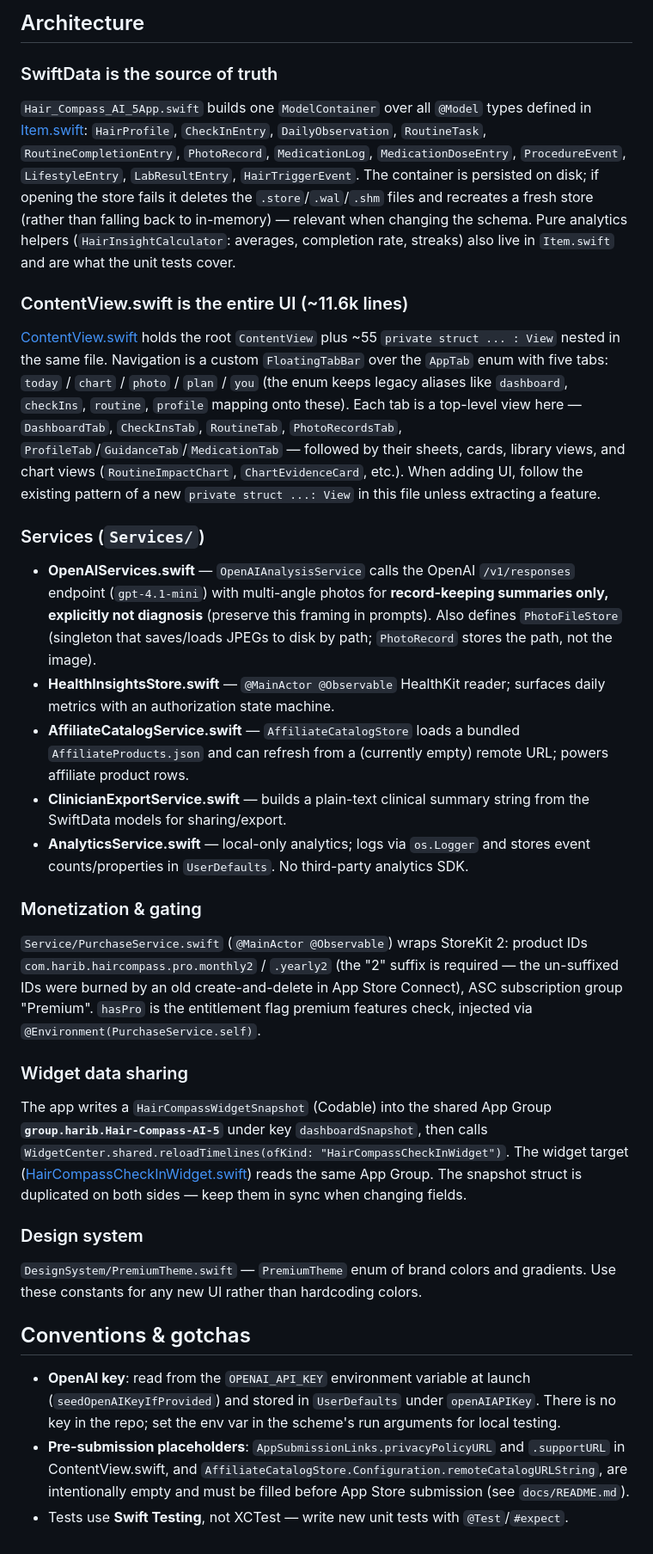
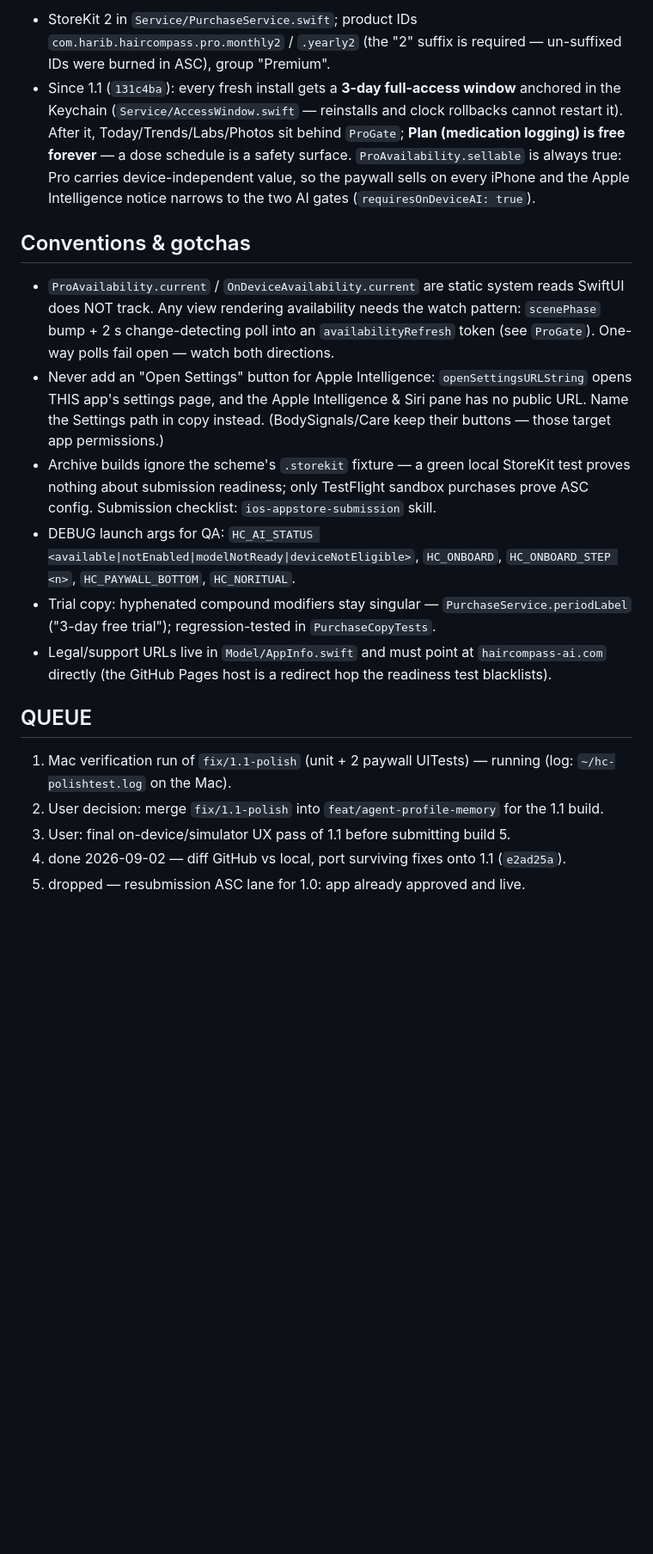
Before and after one commit to haribsub955-glitch/hair-compass-ai-5, a Markdown page: CLAUDE.md, the part around one of its changes. Shown at 86% size. Drawn GitHub-style; blank space fills up the shorter version.

```diff
--- a/CLAUDE.md
+++ b/CLAUDE.md
@@ -31,30 +42,37 @@ Note: the project name contains spaces — always quote paths/arguments. Pick a
 
-## Architecture
-
-### SwiftData is the source of truth
-`Hair_Compass_AI_5App.swift` builds one `ModelContainer` over all `@Model` types defined in [Item.swift](Hair%20Compass%20AI%205/Data/Item.swift): `HairProfile`, `CheckInEntry`, `DailyObservation`, `RoutineTask`, `RoutineCompletionEntry`, `PhotoRecord`, `MedicationLog`, `MedicationDoseEntry`, `ProcedureEvent`, `LifestyleEntry`, `LabResultEntry`, `HairTriggerEvent`. The container is persisted on disk; if opening the store fails it deletes the `.store`/`.wal`/`.shm` files and recreates a fresh store (rather than falling back to in-memory) — relevant when changing the schema. Pure analytics helpers (`HairInsightCalculator`: averages, completion rate, streaks) also live in `Item.swift` and are what the unit tests cover.
-
-### ContentView.swift is the entire UI (~11.6k lines)
-[ContentView.swift](Hair%20Compass%20AI%205/App/ContentView.swift) holds the root `ContentView` plus ~55 `private struct ... : View` nested in the same file. Navigation is a custom `FloatingTabBar` over the `AppTab` enum with five tabs: `today` / `chart` / `photo` / `plan` / `you` (the enum keeps legacy aliases like `dashboard`, `checkIns`, `routine`, `profile` mapping onto these). Each tab is a top-level view here — `DashboardTab`, `CheckInsTab`, `RoutineTab`, `PhotoRecordsTab`, `ProfileTab`/`GuidanceTab`/`MedicationTab` — followed by their sheets, cards, library views, and chart views (`RoutineImpactChart`, `ChartEvidenceCard`, etc.). When adding UI, follow the existing pattern of a new `private struct ...: View` in this file unless extracting a feature.
-
-### Services (`Services/`)
-- **OpenAIServices.swift** — `OpenAIAnalysisService` calls the OpenAI `/v1/responses` endpoint (`gpt-4.1-mini`) with multi-angle photos for **record-keeping summaries only, explicitly not diagnosis** (preserve this framing in prompts). Also defines `PhotoFileStore` (singleton that saves/loads JPEGs to disk by path; `PhotoRecord` stores the path, not the image).
-- **HealthInsightsStore.swift** — `@MainActor @Observable` HealthKit reader; surfaces daily metrics with an authorization state machine.
-- **AffiliateCatalogService.swift** — `AffiliateCatalogStore` loads a bundled `AffiliateProducts.json` and can refresh from a (currently empty) remote URL; powers affiliate product rows.
-- **ClinicianExportService.swift** — builds a plain-text clinical summary string from the SwiftData models for sharing/export.
-- **AnalyticsService.swift** — local-only analytics; logs via `os.Logger` and stores event counts/properties in `UserDefaults`. No third-party analytics SDK.
-
-### Monetization & gating
-`Service/PurchaseService.swift` (`@MainActor @Observable`) wraps StoreKit 2: product IDs `com.harib.haircompass.pro.monthly2` / `.yearly2` (the "2" suffix is required — the un-suffixed IDs were burned by an old create-and-delete in App Store Connect), ASC subscription group "Premium". `hasPro` is the entitlement flag premium features check, injected via `@Environment(PurchaseService.self)`.
-
-### Widget data sharing
-The app writes a `HairCompassWidgetSnapshot` (Codable) into the shared App Group **`group.harib.Hair-Compass-AI-5`** under key `dashboardSnapshot`, then calls `WidgetCenter.shared.reloadTimelines(ofKind: "HairCompassCheckInWidget")`. The widget target ([HairCompassCheckInWidget.swift](Hair%20Compass%20CheckIn%20Widget/HairCompassCheckInWidget.swift)) reads the same App Group. The snapshot struct is duplicated on both sides — keep them in sync when changing fields.
-
-### Design system
-`DesignSystem/PremiumTheme.swift` — `PremiumTheme` enum of brand colors and gradients. Use these constants for any new UI rather than hardcoding colors.
+- StoreKit 2 in `Service/PurchaseService.swift`; product IDs `com.harib.haircompass.pro.monthly2`
+  / `.yearly2` (the "2" suffix is required — un-suffixed IDs were burned in ASC), group "Premium".
+- Since 1.1 (`131c4ba`): every fresh install gets a **3-day full-access window** anchored in the
+  Keychain (`Service/AccessWindow.swift` — reinstalls and clock rollbacks cannot restart it).
+  After it, Today/Trends/Labs/Photos sit behind `ProGate`; **Plan (medication logging) is free
+  forever** — a dose schedule is a safety surface. `ProAvailability.sellable` is always true: Pro
+  carries device-independent value, so the paywall sells on every iPhone and the Apple
+  Intelligence notice narrows to the two AI gates (`requiresOnDeviceAI: true`).
 
 ## Conventions & gotchas
 
-- **OpenAI key**: read from the `OPENAI_API_KEY` environment variable at launch (`seedOpenAIKeyIfProvided`) and stored in `UserDefaults` under `openAIAPIKey`. There is no key in the repo; set the env var in the scheme's run arguments for local testing.
-- **Pre-submission placeholders**: `AppSubmissionLinks.privacyPolicyURL` and `.supportURL` in ContentView.swift, and `AffiliateCatalogStore.Configuration.remoteCatalogURLString`, are intentionally empty and must be filled before App Store submission (see `docs/README.md`).
-- Tests use **Swift Testing**, not XCTest — write new unit tests with `@Test`/`#expect`.
+- `ProAvailability.current` / `OnDeviceAvailability.current` are static system reads SwiftUI does
+  NOT track. Any view rendering availability needs the watch pattern: `scenePhase` bump + 2 s
+  change-detecting poll into an `availabilityRefresh` token (see `ProGate`). One-way polls fail
+  open — watch both directions.
+- Never add an "Open Settings" button for Apple Intelligence: `openSettingsURLString` opens THIS
+  app's settings page, and the Apple Intelligence & Siri pane has no public URL. Name the Settings
+  path in copy instead. (BodySignals/Care keep their buttons — those target app permissions.)
+- Archive builds ignore the scheme's `.storekit` fixture — a green local StoreKit test proves
+  nothing about submission readiness; only TestFlight sandbox purchases prove ASC config.
+  Submission checklist: `ios-appstore-submission` skill.
+- DEBUG launch args for QA: `HC_AI_STATUS <available|notEnabled|modelNotReady|deviceNotEligible>`,
+  `HC_ONBOARD`, `HC_ONBOARD_STEP <n>`, `HC_PAYWALL_BOTTOM`, `HC_NORITUAL`.
+- Trial copy: hyphenated compound modifiers stay singular — `PurchaseService.periodLabel` ("3-day
+  free trial"); regression-tested in `PurchaseCopyTests`.
+- Legal/support URLs live in `Model/AppInfo.swift` and must point at `haircompass-ai.com`
+  directly (the GitHub Pages host is a redirect hop the readiness test blacklists).
+
+## QUEUE
+
+1. Mac verification run of `fix/1.1-polish` (unit + 2 paywall UITests) — running (log:
+   `~/hc-polishtest.log` on the Mac).
+2. User decision: merge `fix/1.1-polish` into `feat/agent-profile-memory` for the 1.1 build.
+3. User: final on-device/simulator UX pass of 1.1 before submitting build 5.
+4. done 2026-09-02 — diff GitHub vs local, port surviving fixes onto 1.1 (`e2ad25a`).
+5. dropped — resubmission ASC lane for 1.0: app already approved and live.
```
Also changed, not shown: other parts of CLAUDE.md (+30 -19 lines).
